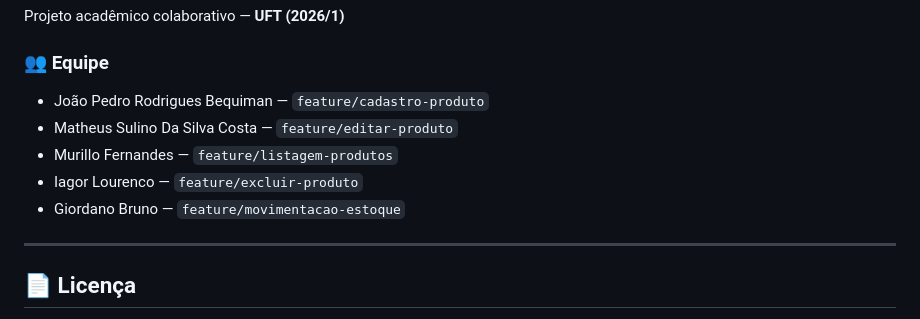
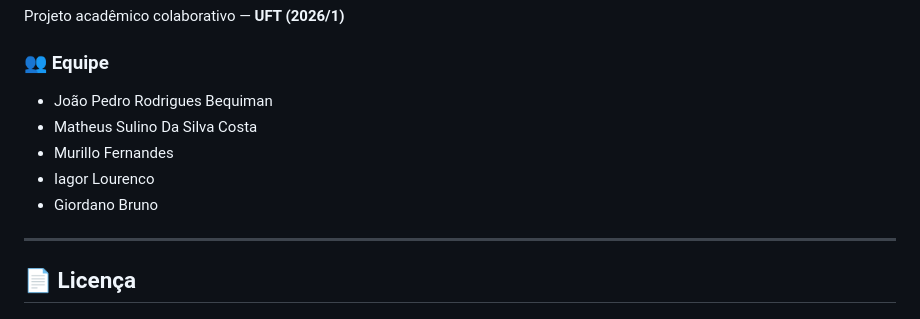
Before and after one commit to BECKMAN700/Eng.Software-Controle-de-Estoque, a Markdown page: README.md, the part around the change. GitHub-like rendering.

Commit message:
Ajuste na parte equipe do arquivo README

```diff
--- a/README.md
+++ b/README.md
@@ -223,11 +223,11 @@ Projeto acadêmico colaborativo — **UFT (2026/1)**
 
 ### 👥 Equipe
 
-- João Pedro Rodrigues Bequiman — `feature/cadastro-produto`
-- Matheus Sulino Da Silva Costa — `feature/editar-produto`
-- Murillo Fernandes — `feature/listagem-produtos`
-- Iagor Lourenco — `feature/excluir-produto`
-- Giordano Bruno — `feature/movimentacao-estoque`
+- João Pedro Rodrigues Bequiman
+- Matheus Sulino Da Silva Costa
+- Murillo Fernandes
+- Iagor Lourenco
+- Giordano Bruno
 
 ---
 
```
